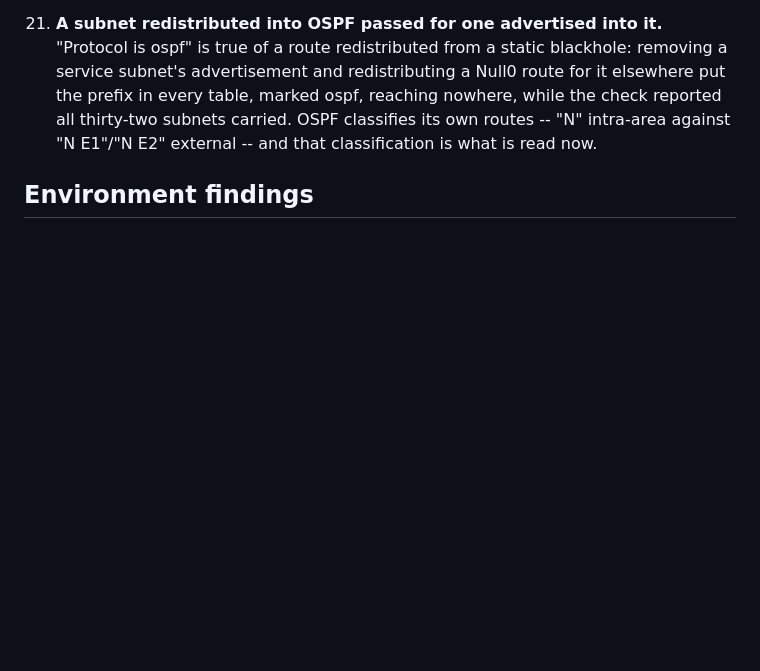
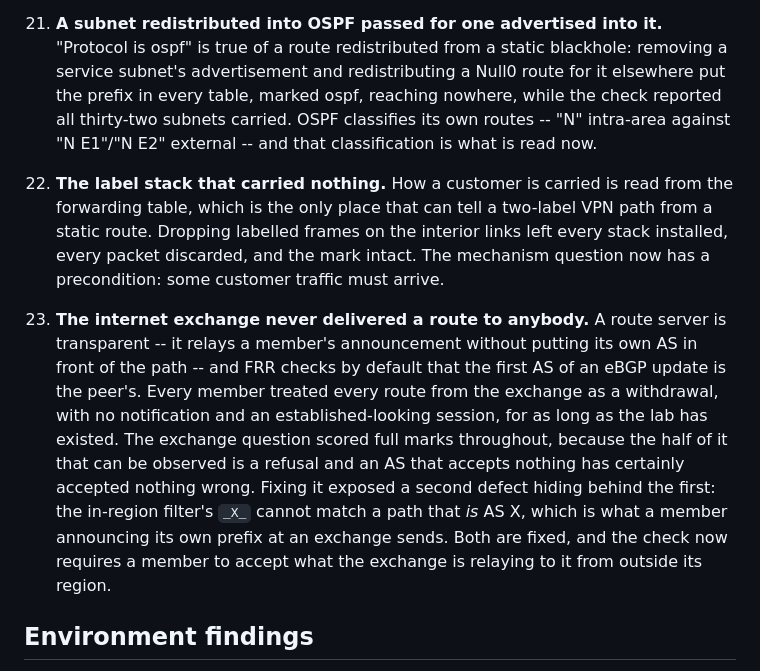
Before and after one commit to HongyuHe/Twinet, a Markdown page: docs/09_status.md, the part around the change. Rendered like a GitHub page; blank space fills up the shorter version.

Commit message:
Record the exchange and label-stack findings

```diff
--- a/docs/09_status.md
+++ b/docs/09_status.md
@@ -223,6 +223,27 @@ reached students, and each motivated a permanent test.
     OSPF classifies its own routes -- "N" intra-area against "N E1"/"N E2"
     external -- and that classification is what is read now.
 
+22. **The label stack that carried nothing.** How a customer is carried is read
+    from the forwarding table, which is the only place that can tell a
+    two-label VPN path from a static route. Dropping labelled frames on the
+    interior links left every stack installed, every packet discarded, and the
+    mark intact. The mechanism question now has a precondition: some customer
+    traffic must arrive.
+
+23. **The internet exchange never delivered a route to anybody.** A route server
+    is transparent -- it relays a member's announcement without putting its own
+    AS in front of the path -- and FRR checks by default that the first AS of an
+    eBGP update is the peer's. Every member treated every route from the
+    exchange as a withdrawal, with no notification and an established-looking
+    session, for as long as the lab has existed. The exchange question scored
+    full marks throughout, because the half of it that can be observed is a
+    refusal and an AS that accepts nothing has certainly accepted nothing wrong.
+    Fixing it exposed a second defect hiding behind the first: the in-region
+    filter's `_X_` cannot match a path that *is* AS X, which is what a member
+    announcing its own prefix at an exchange sends. Both are fixed, and the
+    check now requires a member to accept what the exchange is relaying to it
+    from outside its region.
+
 ## Environment findings
 
 - **Jumbo frames are unavailable.** Raising `eno2` to MTU 9000 dropped the
```
